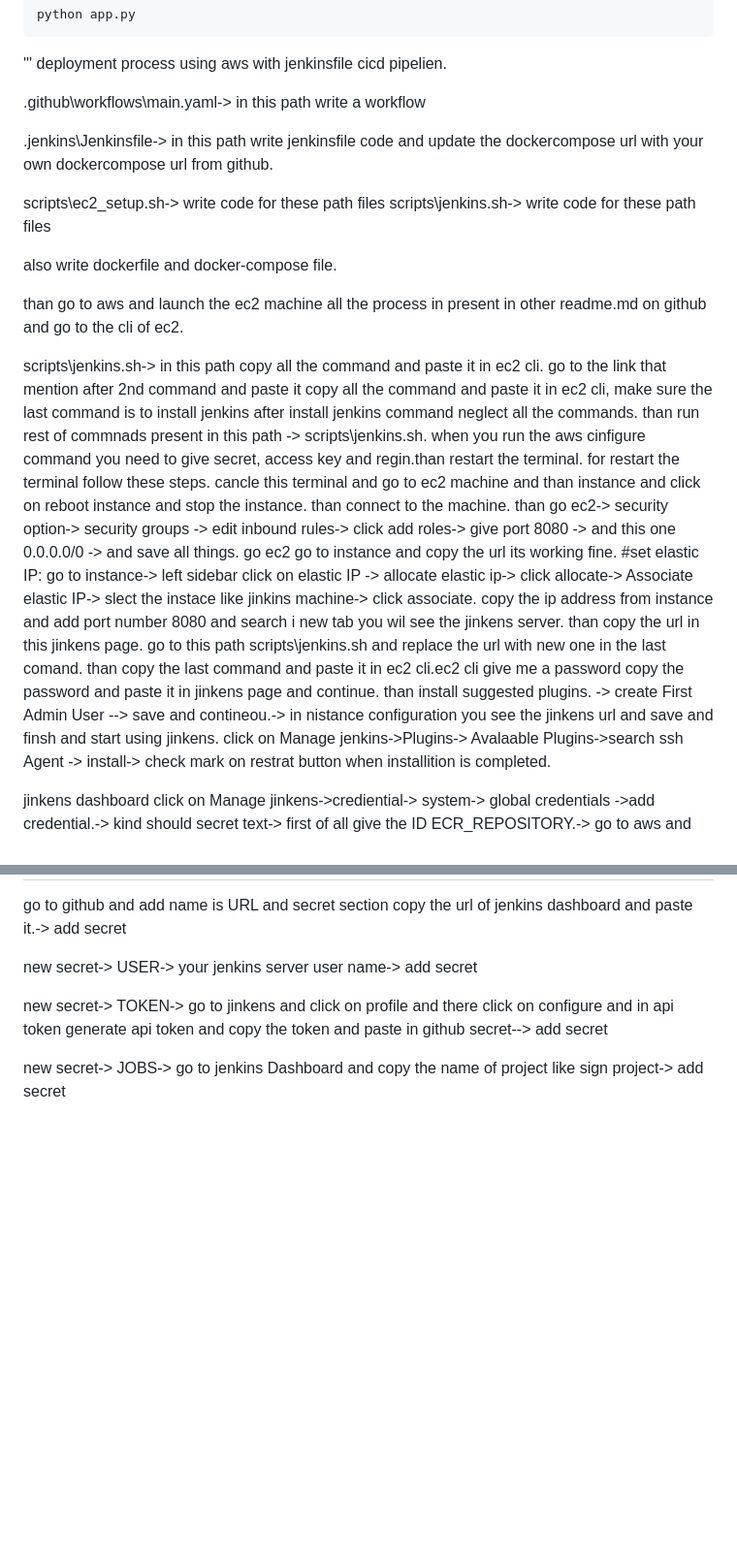
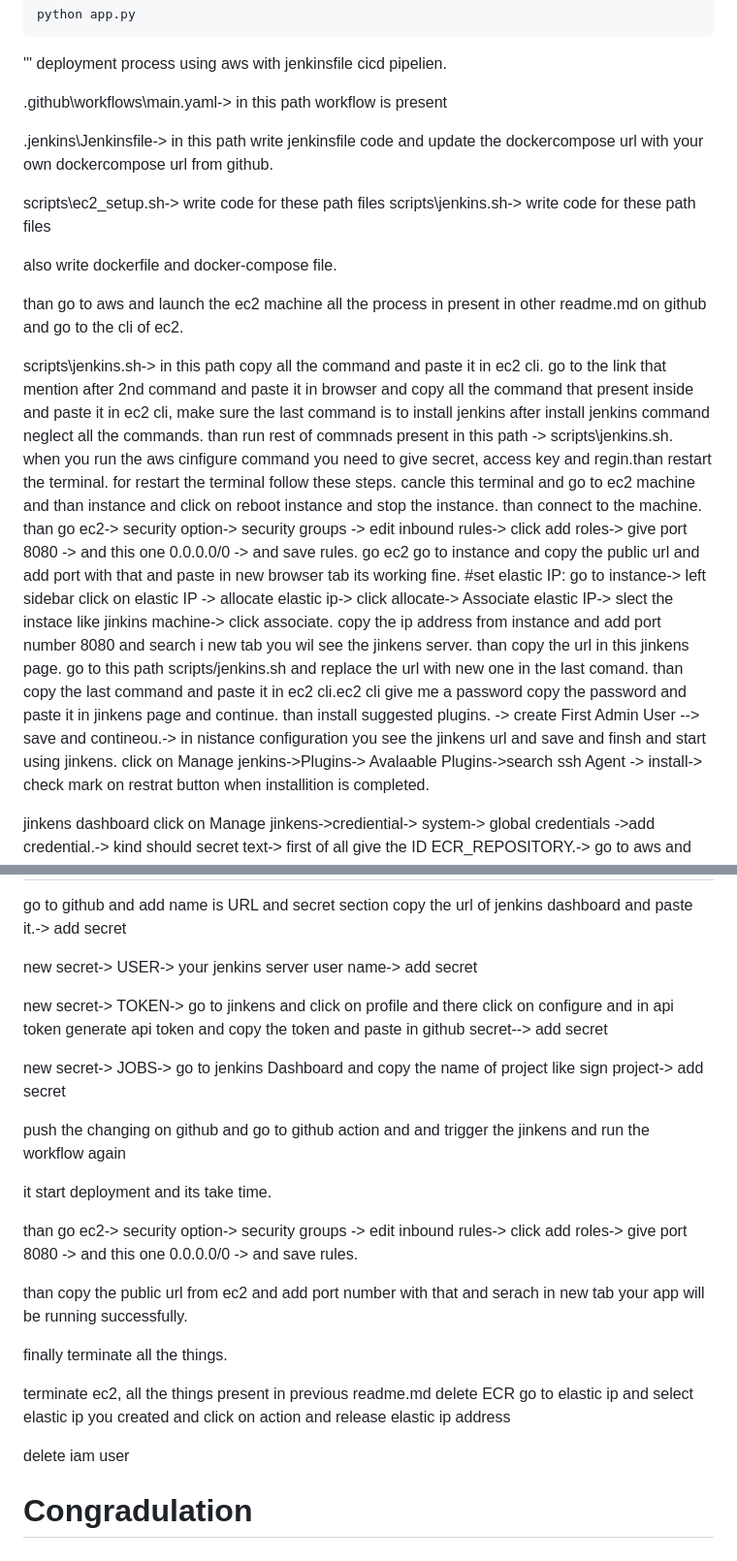
Before and after one commit to Arsalan-Azhar-AI/End-to-end-object-detection-project, a Markdown page: README.md, 2 parts joined by grey strips. Shown at 97% size. Drawn GitHub-style; blank space fills up the shorter version.

Commit message:
Congradulation for completed end to end project

```diff
--- a/README.md
+++ b/README.md
@@ -59,7 +59,7 @@ python app.py
 '''
 deployment process using aws with jenkinsfile cicd pipelien.
 
-.github\workflows\main.yaml-> in this path write a workflow
+.github\workflows\main.yaml-> in this path workflow is present
 
 .jenkins\Jenkinsfile-> in this path write jenkinsfile code and update the dockercompose url with your own dockercompose url from github.
 
@@ -70,11 +70,11 @@ also write dockerfile and docker-compose file.
 
 than go to aws and launch the ec2 machine all the process in present in other readme.md on github and go to the cli of ec2.
 
-scripts\jenkins.sh-> in this path copy all the command and paste it in ec2 cli. go to the link that mention after 2nd command and paste it copy all the command and paste it in ec2 cli, make sure the last command is to install jenkins after install jenkins command neglect all the commands. than run rest of commnads present in this path -> scripts\jenkins.sh. when you run the aws cinfigure command you need to give secret, access key and regin.than restart the terminal. for restart the terminal follow these steps. cancle this terminal and go to ec2 machine and than instance and click on reboot instance and stop the instance. than connect to the machine.
-than go ec2-> security option->  security groups -> edit inbound rules-> click add roles-> give port 8080 -> and this one 0.0.0.0/0 -> and save all things. go ec2 go to instance and copy the url its working fine.
+scripts\jenkins.sh-> in this path copy all the command and paste it in ec2 cli. go to the link that mention after 2nd command and paste it in browser and copy all the command that present inside and paste it in ec2 cli, make sure the last command is to install jenkins after install jenkins command neglect all the commands. than run rest of commnads present in this path -> scripts\jenkins.sh. when you run the aws cinfigure command you need to give secret, access key and regin.than restart the terminal. for restart the terminal follow these steps. cancle this terminal and go to ec2 machine and than instance and click on reboot instance and stop the instance. than connect to the machine.
+than go ec2-> security option->  security groups -> edit inbound rules-> click add roles-> give port 8080 -> and this one 0.0.0.0/0 -> and save rules. go ec2 go to instance and copy the public url and add port with that and paste in new browser tab its working fine.
 #set elastic IP: go to instance-> left sidebar click on elastic IP -> allocate elastic ip-> click allocate-> Associate elastic IP-> slect the instace like jinkins machine-> click associate.
 copy the ip address from instance and add port number 8080 and search i new tab you wil see the jinkens server.
-than copy the url in this jinkens page. go to this path scripts\jenkins.sh and replace the url with new one in the last comand. than copy the last command and paste it in ec2 cli.ec2 cli give me a password copy the password and paste it in jinkens page and continue. than install suggested plugins. -> create First Admin User --> save and contineou.-> in nistance configuration you see the jinkens url and save and finsh and start using jinkens.
+than copy the url in this jinkens page. go to this path scripts/jenkins.sh and replace the url with new one in the last comand. than copy the last command and paste it in ec2 cli.ec2 cli give me a password copy the password and paste it in jinkens page and continue. than install suggested plugins. -> create First Admin User --> save and contineou.-> in nistance configuration you see the jinkens url and save and finsh and start using jinkens.
 click on Manage jenkins->Plugins-> Avalaable Plugins->search ssh Agent -> install-> check mark on restrat button when installition is completed.
 
 jinkens dashboard click on Manage jinkens->crediential-> system-> global credentials ->add credential.-> kind should secret text-> first of all give the ID ECR_REPOSITORY.-> go to aws and create ECR and copy the url-> go to jenkis page i am previously working and there paste the url in Secret input.->click create
@@ -109,3 +109,22 @@ new secret-> USER-> your jenkins server user name-> add secret
 new secret-> TOKEN-> go to jinkens and click on profile and there click on configure and in api token generate api token and copy the token and paste in github secret--> add secret
 
 new secret-> JOBS-> go to jenkins Dashboard and copy the name of project like sign project-> add secret
+
+push the changing on github and go to github action and and trigger the jinkens and run the workflow again
+
+it start deployment and its take time.
+
+than go ec2-> security option->  security groups -> edit inbound rules-> click add roles-> give port 8080 -> and this one 0.0.0.0/0 -> and save rules.
+
+than copy the public url from ec2 and add port number with that and serach in new tab your app will be running successfully.
+
+finally terminate all the things.
+
+terminate ec2, all the things present in previous readme.md
+delete ECR
+go to elastic ip and select elastic ip you created and click on action and release elastic ip address
+
+delete iam user
+
+
+# Congradulation
```
